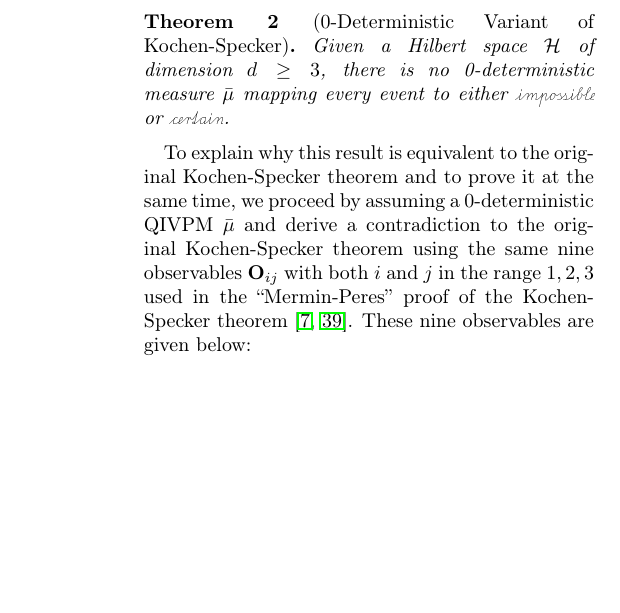
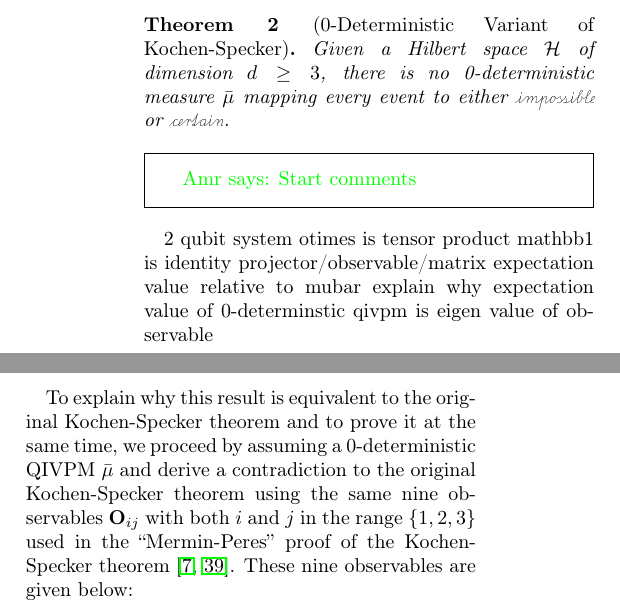
Before and after one commit to yuttai/Contextuality-and-Nonlocality-in-Discrete-Quantum-Theory, a LaTeX paper (prop_letter.tex): part of one column of page 6 of 9 before the commit and two parts of the columns of page 6 of 9 after it, the two joined at a grey line, cut so that both start at the same text, the shorter picture padded with empty space. Compiled offline with pdfLaTeX.

Commit message:
comments

```diff
--- a/prop_letter.tex
+++ b/prop_letter.tex
@@ -639,12 +639,21 @@ $\delta < 1/3$ and the Hilbert space dimension is greater than 2.
   $\necess$.
 \end{thm}
 
+\amr{Start comments}
+
+2 qubit system
+otimes is tensor product
+mathbb{1} is identity projector/observable/matrix
+expectation value relative to mubar
+explain why expectation value of 0-determinstic qivpm is eigen value
+of observable
+
 To explain why this result is equivalent to the original
 Kochen-Specker theorem and to prove it at the same time, we proceed by
 assuming a 0-deterministic QIVPM $\bar{\mu}$ and derive a
 contradiction to the original Kochen-Specker theorem using the same
 nine observables $\mathbf{O}_{ij}$ with both $i$ and $j$ in the range
-${1,2,3}$ used in the ``Mermin-Peres'' proof of the Kochen-Specker
+$\{1,2,3\}$ used in the ``Mermin-Peres'' proof of the Kochen-Specker
 theorem~\cite{Mermin1990Simple,peres1995quantum}. These nine
 observables are given below: {\renewcommand{\arraystretch}{2}%
 \begin{center}
```
